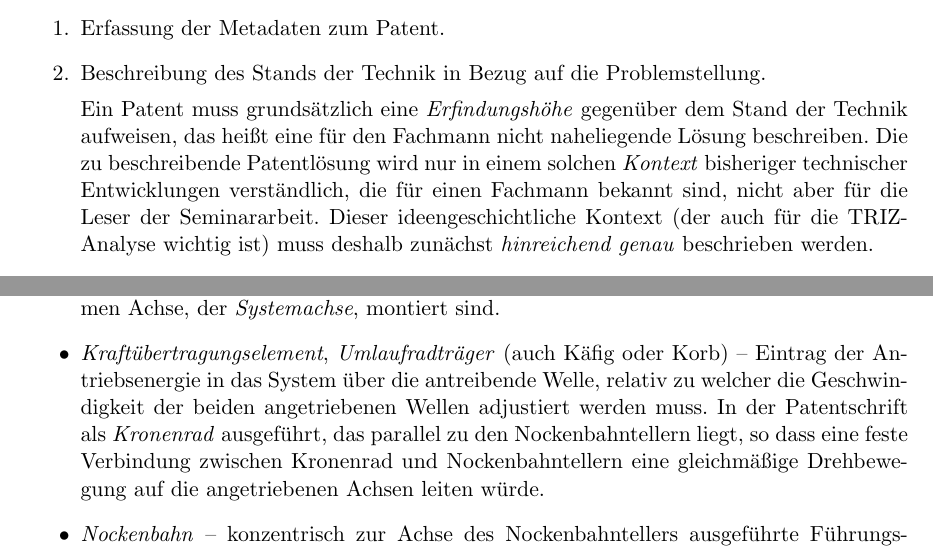
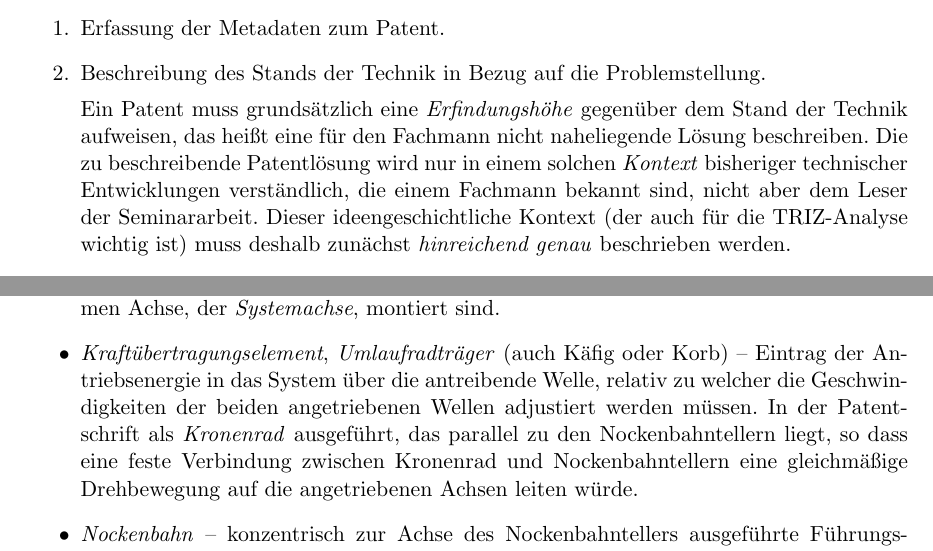
Before and after one commit to wumm-project/Leipzig-Seminar, a LaTeX document (Handreichung-Patentrecherche.tex): two parts of pages 2 and 4 of 7, joined at a grey line, cut so that both start at the same text. Compiled offline with pdfLaTeX.

Commit message:
kleine fixes in der Handreichung

```diff
--- a/Handreichung-Patentrecherche.tex
+++ b/Handreichung-Patentrecherche.tex
@@ -18,7 +18,7 @@
 \title{Handreichung zu einer Seminararbeit\\[4pt] zum Thema „Patentrecherche“}
 
 \author{Hans-Gert Gräbe, Leipzig}
-\date{24. Juli 2019}
+\date{24. Juli 2019, mit kleinen Korrekturen vom 12. August 2019}
 
 \begin{document}
 \maketitle
@@ -85,10 +85,9 @@ erforderlich:
   der Technik aufweisen, das heißt eine für den Fachmann nicht naheliegende
   Lösung beschreiben.  Die zu beschreibende Patentlösung wird nur in einem
   solchen \emph{Kontext} bisheriger technischer Entwicklungen verständlich,
-  die für einen Fachmann bekannt sind, nicht aber für die Leser der
-  Seminararbeit.  Dieser ideengeschichtliche Kontext (der auch für die
-  TRIZ-Analyse wichtig ist) muss deshalb zunächst \emph{hinreichend genau}
-  beschrieben werden.
+  die einem Fachmann bekannt sind, nicht aber dem Leser der Seminararbeit.
+  Dieser ideengeschichtliche Kontext (der auch für die TRIZ-Analyse wichtig
+  ist) muss deshalb zunächst \emph{hinreichend genau} beschrieben werden.
 
 \item[3.] Beschreibung des funktionalen Modells.
 
@@ -194,8 +193,8 @@ Geschwindigkeit, um die Laufräder entsprechend anzutreiben.
   auf einer gemeinsamen Achse, der \emph{Systemachse}, montiert sind.
 \item \emph{Kraftübertragungselement}, \emph{Umlaufradträger} (auch Käfig oder
   Korb) -- Eintrag der Antriebsenergie in das System über die antreibende
-  Welle, relativ zu welcher die Geschwindigkeit der beiden angetriebenen
-  Wellen adjustiert werden muss.  In der Patentschrift als \emph{Kronenrad}
+  Welle, relativ zu welcher die Geschwindigkeiten der beiden angetriebenen
+  Wellen adjustiert werden müssen.  In der Patentschrift als \emph{Kronenrad}
   ausgeführt, das parallel zu den Nockenbahntellern liegt, so dass eine feste
   Verbindung zwischen Kronenrad und Nockenbahntellern eine gleichmäßige
   Drehbewegung auf die angetriebenen Achsen leiten würde.
```
Also changed, not shown: Handreichung-Patentrecherche.pdf.
